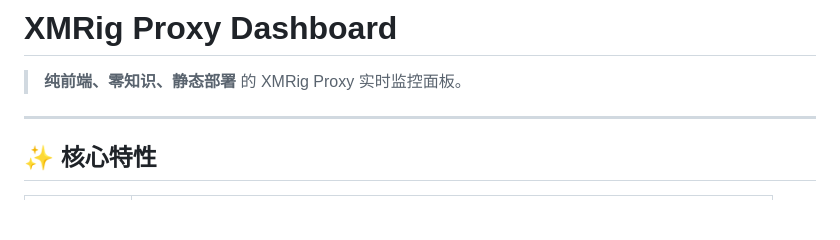
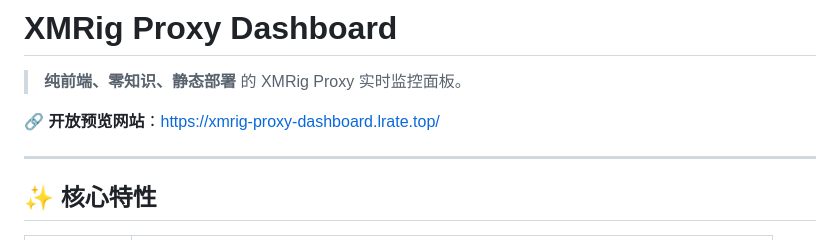
Before and after one commit to wjc2821296948/XMRig-Proxy-Dashboard, a Markdown page: README.md, the part around the change. Rendered like a GitHub page; blank space fills up the shorter version.

Commit message:
docs: add live preview URL to README
Co-authored-by: cgsdn <chaogeshuodiannao@users.noreply.github.com>

```diff
--- a/README.md
+++ b/README.md
@@ -1,6 +1,8 @@
 # XMRig Proxy Dashboard
 
 > **纯前端、零知识、静态部署** 的 XMRig Proxy 实时监控面板。
+
+🔗 **开放预览网站**：<https://xmrig-proxy-dashboard.lrate.top/>
 
 ---
 
```
